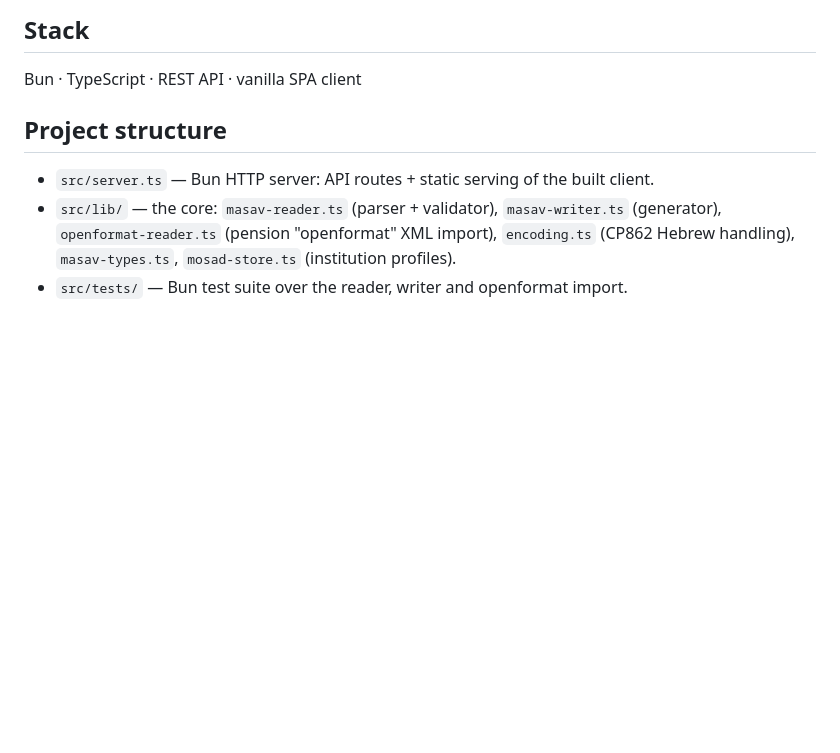
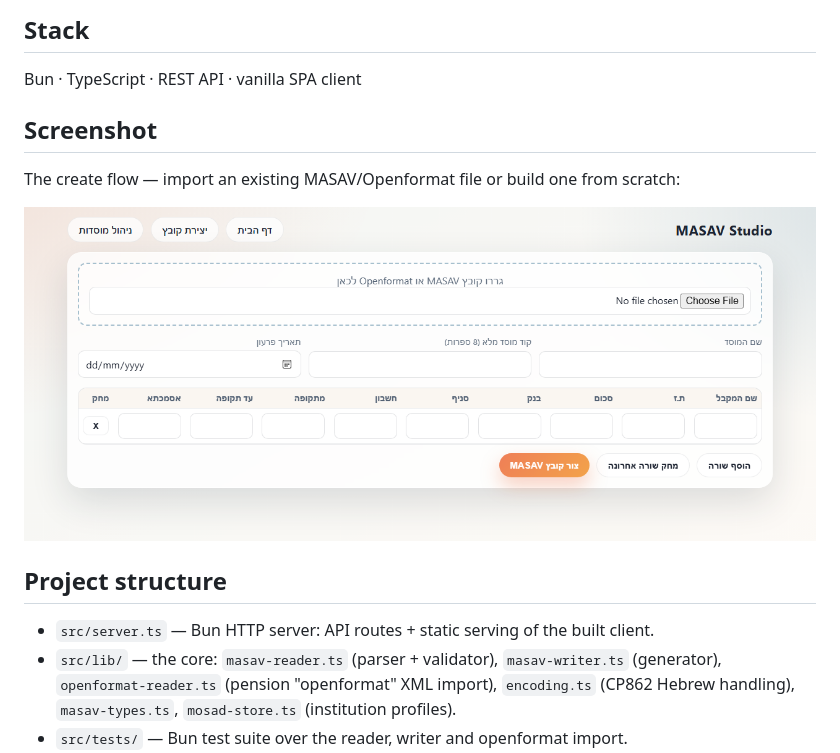
Before and after one commit to manimorris/masav-zikuim, a Markdown page: README.md, the part around the change. Rendered like a GitHub page; pictures changed too: docs/screenshot-create.png (added); blank space fills up the shorter version.

Commit message:
docs(B5): add create-flow screenshot to the README
Co-Authored-By: Claude Fable 5 <noreply@anthropic.com>

```diff
--- a/README.md
+++ b/README.md
@@ -17,6 +17,12 @@ personal use since 2019.
 ## Stack
 
 Bun · TypeScript · REST API · vanilla SPA client
+
+## Screenshot
+
+The create flow — import an existing MASAV/Openformat file or build one from scratch:
+
+![MASAV Studio — create flow](docs/screenshot-create.png)
 
 ## Project structure
 
```
